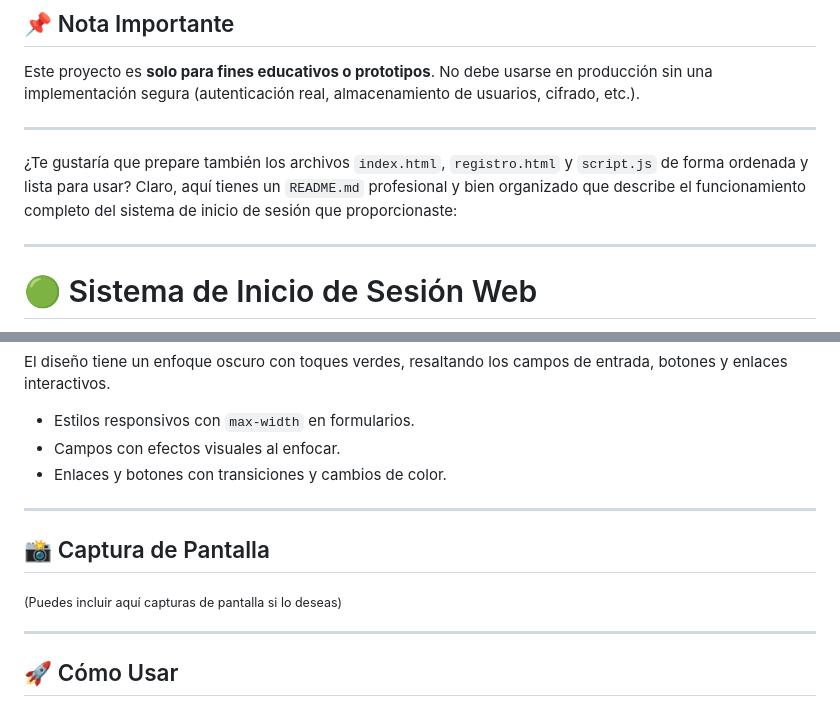
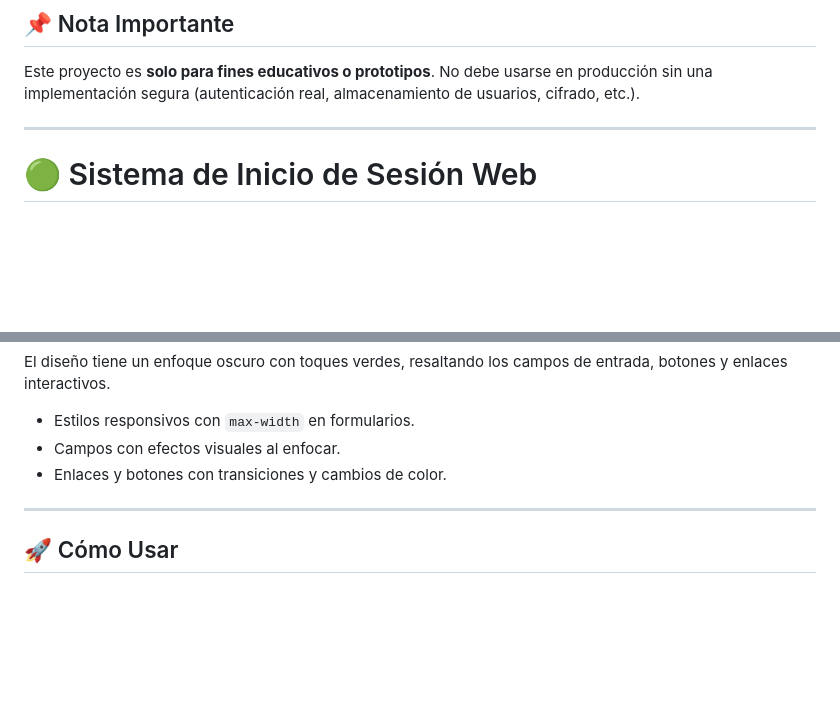
Before and after one commit to lgavegno/login, a Markdown page: README.md, 2 parts joined by grey strips. Drawn GitHub-style; blank space fills up the shorter version.

```diff
--- a/README.md
+++ b/README.md
@@ -69,11 +69,6 @@ Este proyecto es **solo para fines educativos o prototipos**. No debe usarse en
 
 ---
 
-¿Te gustaría que prepare también los archivos `index.html`, `registro.html` y `script.js` de forma ordenada y lista para usar?
-Claro, aquí tienes un `README.md` profesional y bien organizado que describe el funcionamiento completo del sistema de inicio de sesión que proporcionaste:
-
----
-
 # 🟢 Sistema de Inicio de Sesión Web
 
 Este proyecto es un ejemplo básico de un sistema de inicio de sesión con funcionalidades de recuperación de contraseña y registro, desarrollado con HTML, CSS y JavaScript puro. Está diseñado para ser simple, funcional y visualmente atractivo.
@@ -130,12 +125,6 @@ El diseño tiene un enfoque oscuro con toques verdes, resaltando los campos de e
 
 ---
 
-## 📸 Captura de Pantalla
-
-<sub>(Puedes incluir aquí capturas de pantalla si lo deseas)</sub>
-
----
-
 ## 🚀 Cómo Usar
 
 1. Descarga o clona este repositorio.
```
